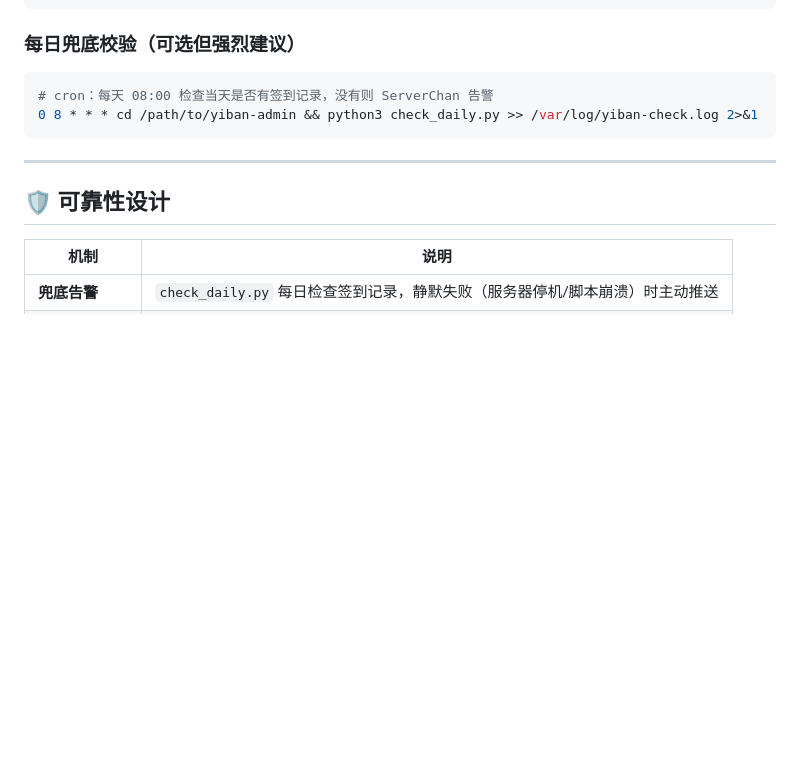
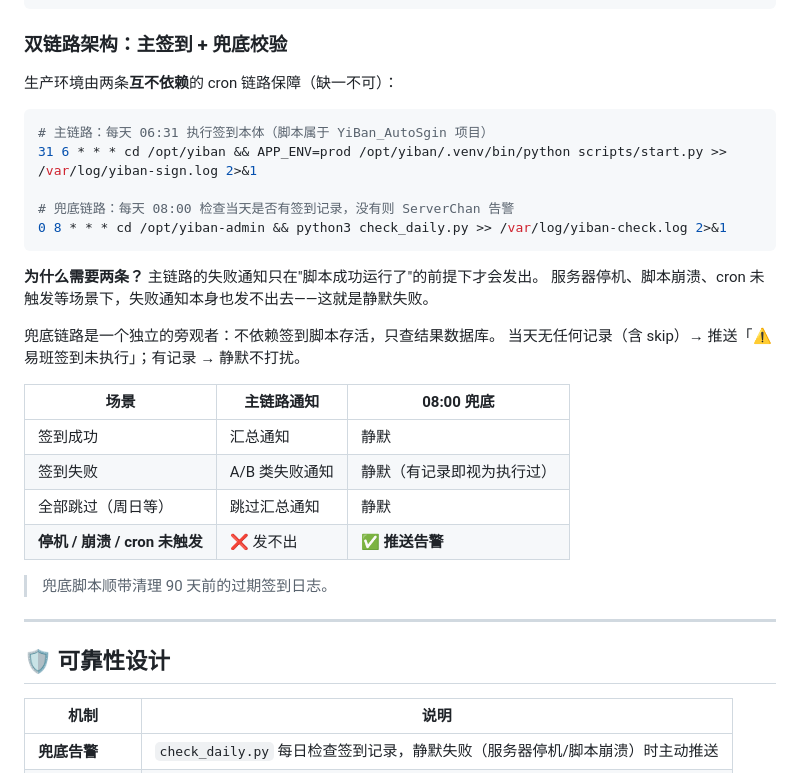
Before and after one commit to Lumjiel/yiban-admin, a Markdown page: README.md, the part around the change. Drawn GitHub-style; blank space fills up the shorter version.

Commit message:
docs: 兜底校验章节扩写为完整双链路架构说明
含主链路/兜底链路 cron 配置、静默失败成因、四场景覆盖对照表

````diff
--- a/README.md
+++ b/README.md
@@ -53,12 +53,32 @@ location /yiban/ {
 }
 ```
 
-### 每日兜底校验（可选但强烈建议）
+### 双链路架构：主签到 + 兜底校验
+
+生产环境由两条**互不依赖**的 cron 链路保障（缺一不可）：
 
 ```bash
-# cron：每天 08:00 检查当天是否有签到记录，没有则 ServerChan 告警
-0 8 * * * cd /path/to/yiban-admin && python3 check_daily.py >> /var/log/yiban-check.log 2>&1
+# 主链路：每天 06:31 执行签到本体（脚本属于 YiBan_AutoSgin 项目）
+31 6 * * * cd /opt/yiban && APP_ENV=prod /opt/yiban/.venv/bin/python scripts/start.py >> /var/log/yiban-sign.log 2>&1
+
+# 兜底链路：每天 08:00 检查当天是否有签到记录，没有则 ServerChan 告警
+0 8 * * * cd /opt/yiban-admin && python3 check_daily.py >> /var/log/yiban-check.log 2>&1
 ```
+
+**为什么需要两条？** 主链路的失败通知只在"脚本成功运行了"的前提下才会发出。
+服务器停机、脚本崩溃、cron 未触发等场景下，失败通知本身也发不出去——这就是静默失败。
+
+兜底链路是一个独立的旁观者：不依赖签到脚本存活，只查结果数据库。
+当天无任何记录（含 skip）→ 推送「⚠️ 易班签到未执行」；有记录 → 静默不打扰。
+
+| 场景 | 主链路通知 | 08:00 兜底 |
+|------|-----------|-----------|
+| 签到成功 | 汇总通知 | 静默 |
+| 签到失败 | A/B 类失败通知 | 静默（有记录即视为执行过） |
+| 全部跳过（周日等） | 跳过汇总通知 | 静默 |
+| **停机 / 崩溃 / cron 未触发** | ❌ 发不出 | ✅ **推送告警** |
+
+> 兜底脚本顺带清理 90 天前的过期签到日志。
 
 ---
 
````
